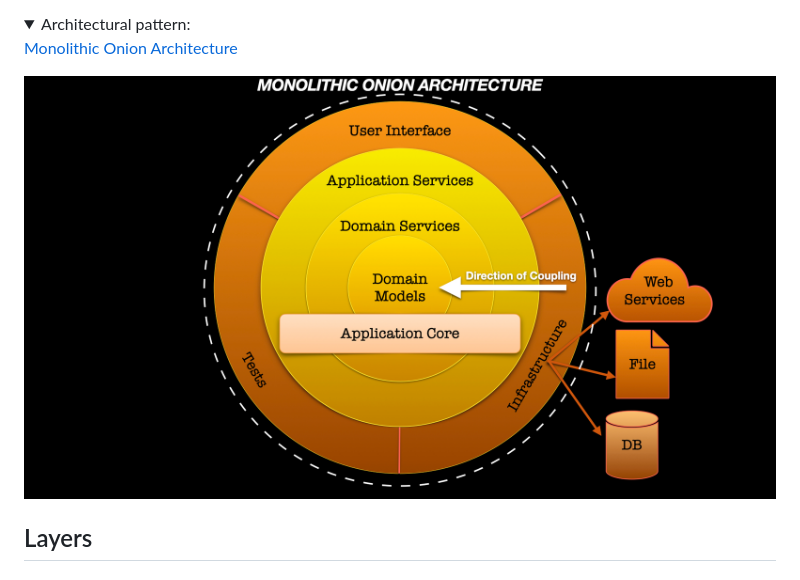
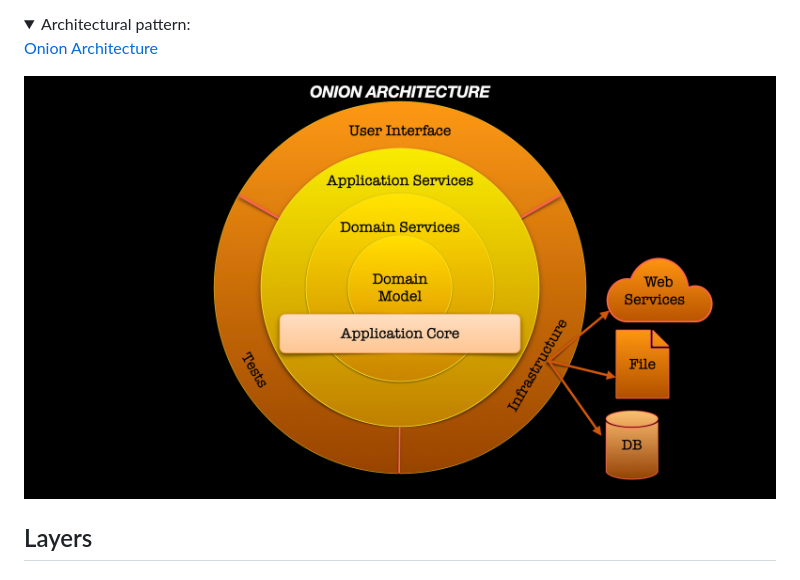
Before and after one commit to Turskyi/flutter_life_coaching_ai, a Markdown page: README.md, the part around the change. Drawn GitHub-style; pictures changed too: documentation/monolithic_onion_architecture.jpeg (deleted), documentation/onion_architecture.jpeg (added); folded sections open.

```diff
--- a/README.md
+++ b/README.md
@@ -44,12 +44,12 @@ folder:
 <details style="border: 1px solid #aaa; border-radius: 4px; padding: 0.5em 0.5em 0;">
   <summary style="font-weight: bold; margin: -0.5em -0.5em 0; padding: 0.5em; border-bottom: 1px solid #aaa;">Architectural pattern:
 
-[Monolithic Onion Architecture](https://jeffreypalermo.com/2008/07/the-onion-architecture-part-1/)
+[Onion Architecture](https://jeffreypalermo.com/2008/07/the-onion-architecture-part-1/)
 
   </summary>
 <a href="https://sites.libsyn.com/412964/onion-architecture-episode-2">
 <!--suppress CheckImageSize -->
-<img src="documentation/monolithic_onion_architecture.jpeg" width="800" title="Monolithic Onion Architecture" alt="Image of the Monolithic Onion Architecture Pattern">
+<img src="documentation/onion_architecture.jpeg" width="800" title="Monolithic Onion Architecture" alt="Image of the Monolithic Onion Architecture Pattern">
 </a>
 
 ## Layers
```
Also changed, not shown: 10 other files.
